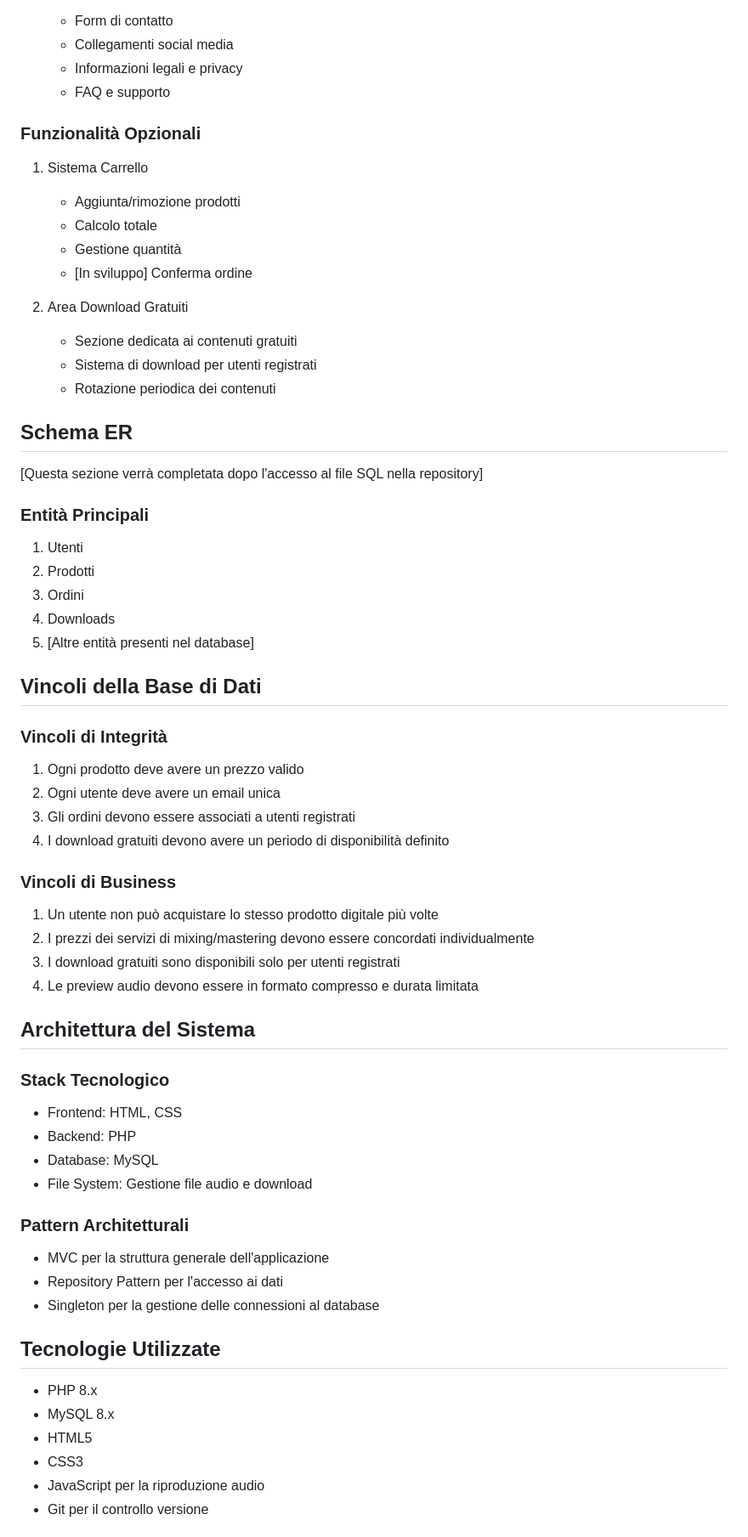
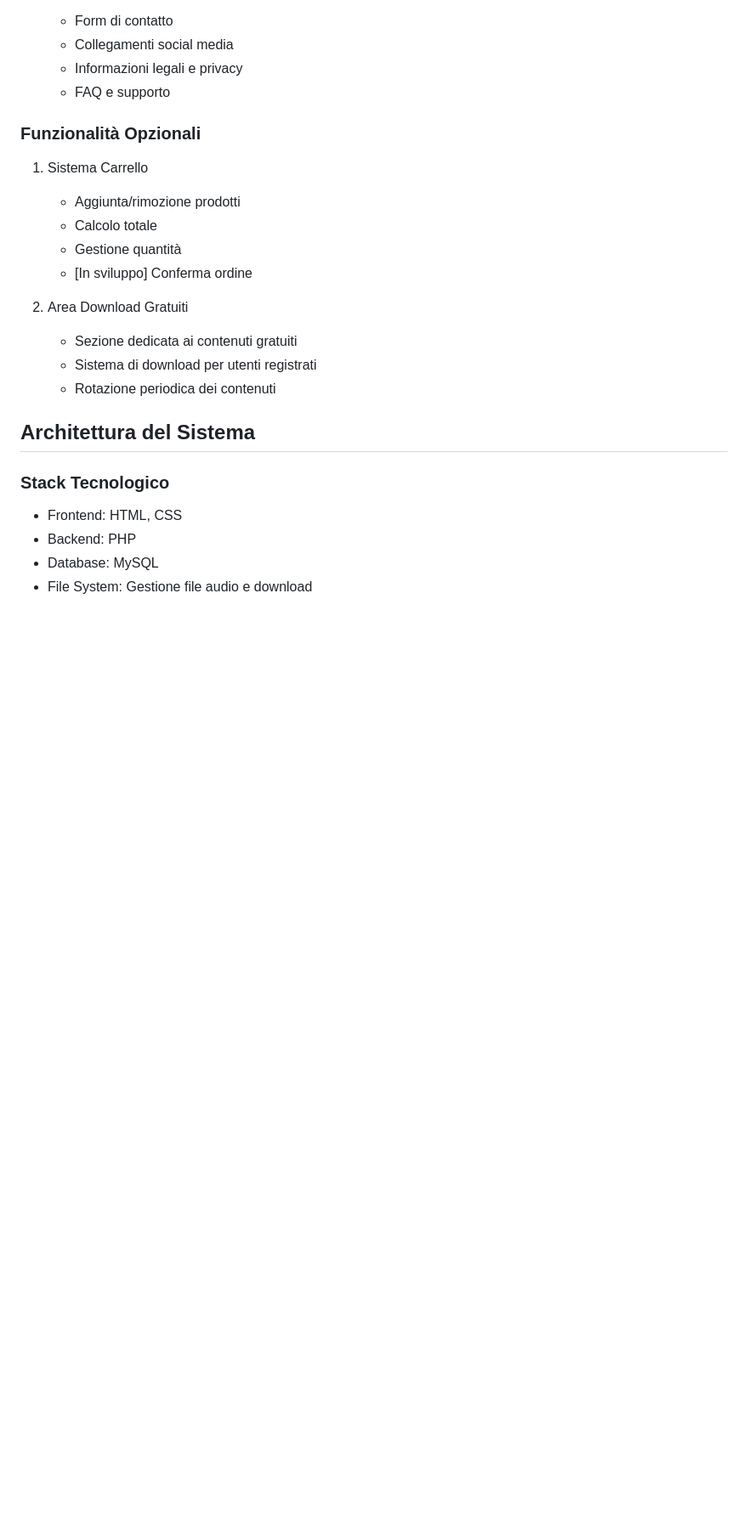
Before and after one commit to Sluk3/pweb, a Markdown page: README.md, the part around one of its changes. Shown at 85% size. GitHub-like rendering; blank space fills up the shorter version.

```diff
--- a/README.md
+++ b/README.md
@@ -100,29 +107,6 @@ Il settore della produzione musicale moderna è fortemente digitalizzato, con un
    - Sistema di download per utenti registrati
    - Rotazione periodica dei contenuti
 
-## Schema ER
-[Questa sezione verrà completata dopo l'accesso al file SQL nella repository]
-
-### Entità Principali
-1. Utenti
-2. Prodotti
-3. Ordini
-4. Downloads
-5. [Altre entità presenti nel database]
-
-## Vincoli della Base di Dati
-
-### Vincoli di Integrità
-1. Ogni prodotto deve avere un prezzo valido
-2. Ogni utente deve avere un email unica
-3. Gli ordini devono essere associati a utenti registrati
-4. I download gratuiti devono avere un periodo di disponibilità definito
-
-### Vincoli di Business
-1. Un utente non può acquistare lo stesso prodotto digitale più volte
-2. I prezzi dei servizi di mixing/mastering devono essere concordati individualmente
-3. I download gratuiti sono disponibili solo per utenti registrati
-4. Le preview audio devono essere in formato compresso e durata limitata
 
 ## Architettura del Sistema
 
@@ -131,17 +115,3 @@ Il settore della produzione musicale moderna è fortemente digitalizzato, con un
 - Backend: PHP
 - Database: MySQL
 - File System: Gestione file audio e download
-
-### Pattern Architetturali
-- MVC per la struttura generale dell'applicazione
-- Repository Pattern per l'accesso ai dati
-- Singleton per la gestione delle connessioni al database
-
-## Tecnologie Utilizzate
-- PHP 8.x
-- MySQL 8.x
-- HTML5
-- CSS3
-- JavaScript per la riproduzione audio
-- Git per il controllo versione
-
```
Also changed, not shown: other parts of README.md (+43 -30 lines).
